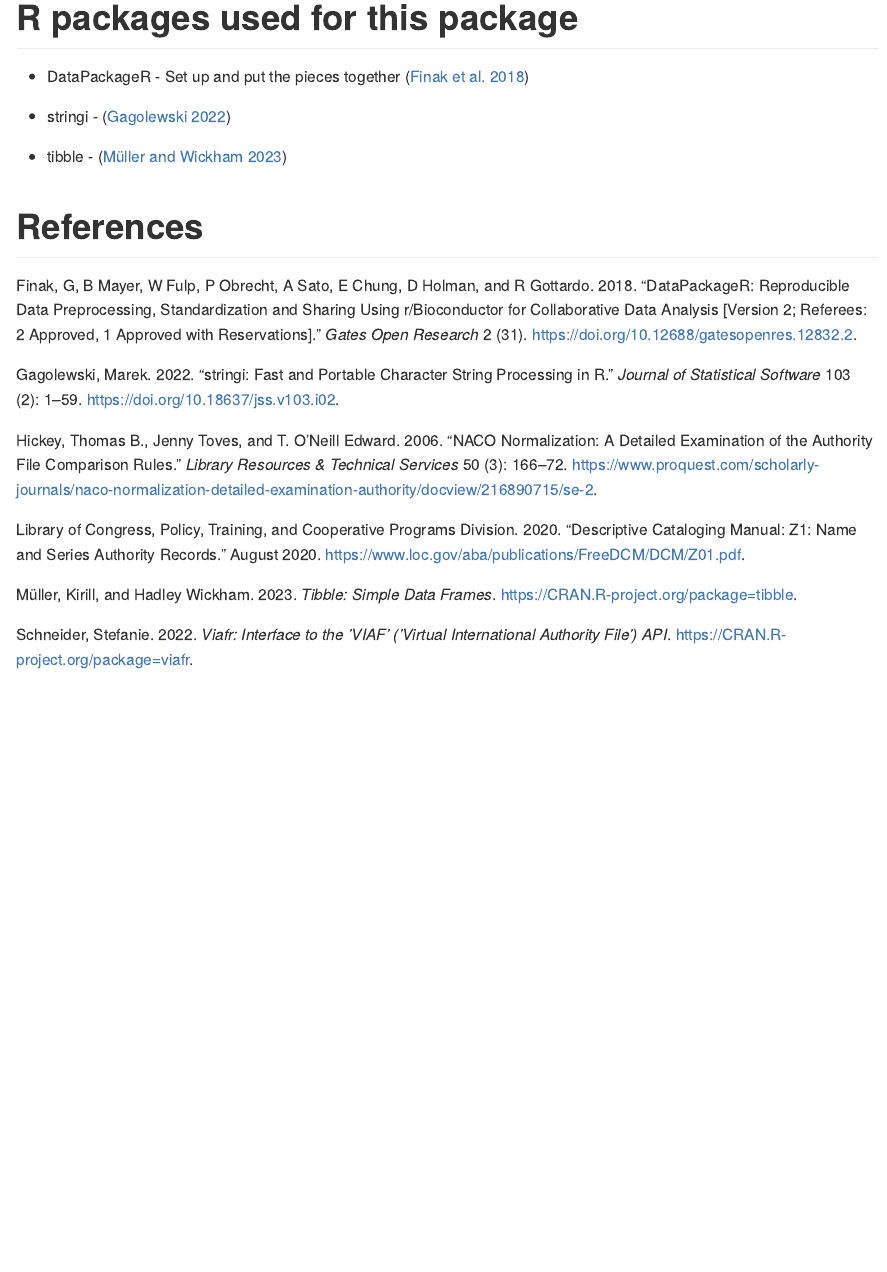
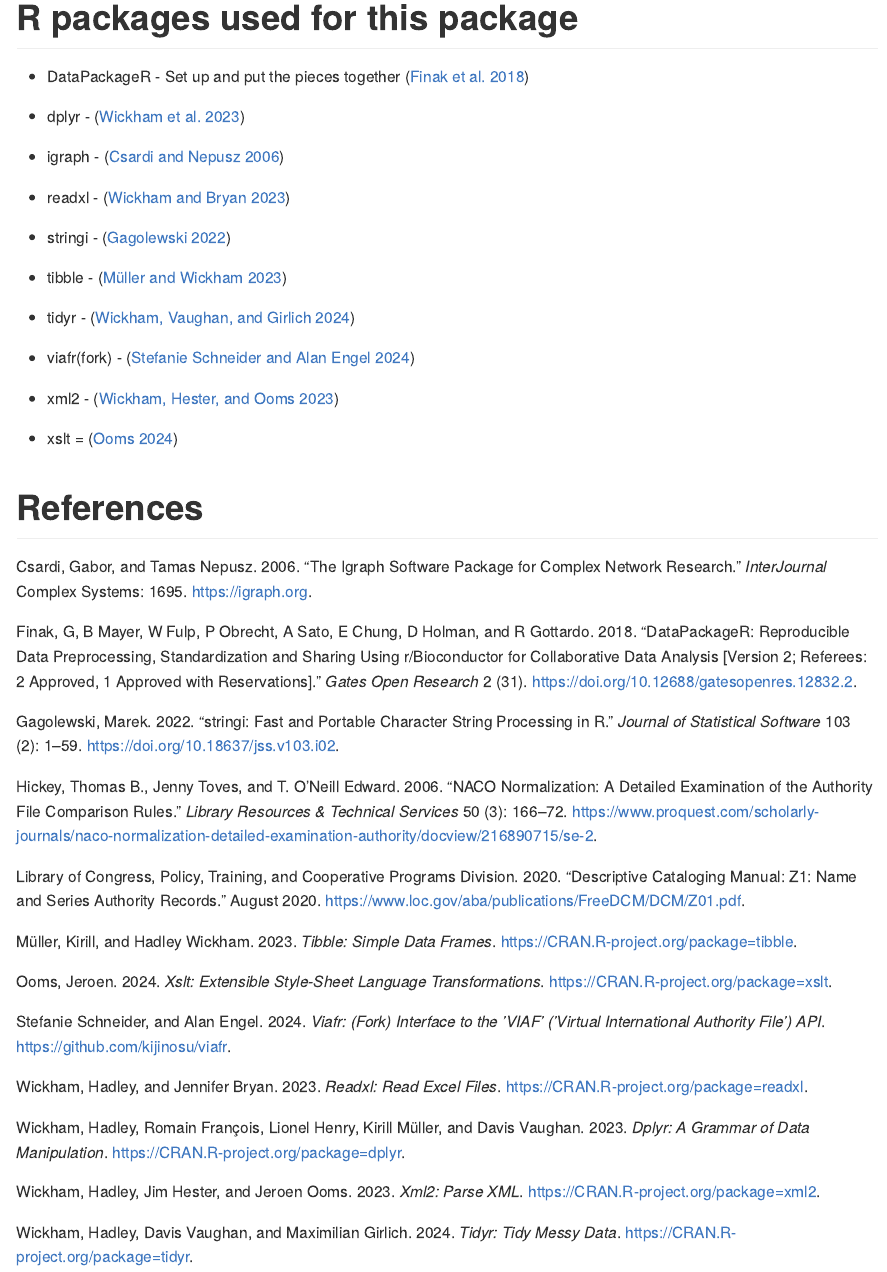
Before and after one commit to kijinosu/rnaco, an R Markdown document (README.Rmd): the page in a window 1100 px wide, from 3660 px down. The pictures show the output file README.html that the author committed with the source, opened offline.

Commit message:
edit README

```diff
--- a/README.Rmd
+++ b/README.Rmd
@@ -140,8 +140,23 @@
 
 * DataPackageR - Set up and put the pieces together [@R-DataPackageR]
 
+* dplyr - [@R-dplyr]
+
+* igraph - [@R-igraph]
+
+* readxl - [@R-readxl]
+
 * stringi - [@R-stringi]
 
 * tibble - [@R-tibble]
 
+* tidyr - [@R-tidyr]
+
+* viafr(fork) - [@R-viafr]
+
+* xml2 - [@R-xml2]
+
+* xslt = [@R-xslt]
+
+
 # References
--- a/bibliography.bib
+++ b/bibliography.bib
@@ -9,12 +9,39 @@
 DOI = {10.12688/gatesopenres.12832.2}
 }
 
+  @Manual{R-dplyr,
+    title = {dplyr: A Grammar of Data Manipulation},
+    author = {Hadley Wickham and Romain François and Lionel Henry and Kirill Müller and Davis Vaughan},
+    year = {2023},
+    note = {R package version 1.1.4},
+    url = {https://CRAN.R-project.org/package=dplyr},
+  }
+
+  @Article{R-igraph,
+    title = {The igraph software package for complex network research},
+    author = {Gabor Csardi and Tamas Nepusz},
+    journal = {InterJournal},
+    volume = {Complex Systems},
+    pages = {1695},
+    year = {2006},
+    url = {https://igraph.org},
+  }
+
+  @Manual{R-readxl,
+    title = {readxl: Read Excel Files},
+    author = {Hadley Wickham and Jennifer Bryan},
+    year = {2023},
+    note = {R package version 1.4.3},
+    url = {https://CRAN.R-project.org/package=readxl},
+  }
+
 @Manual{R-viafr,
-  title = {viafr: Interface to the 'VIAF' ('Virtual International Authority File') API},
-  author = {Stefanie Schneider},
-  year = {2022},
-  note = {R package version 0.3.0},
-  url = {https://CRAN.R-project.org/package=viafr},
+    title = {viafr: (fork) Interface to the 'VIAF' ('Virtual International Authority
+File') API},
+    author = {{Stefanie Schneider} and {Alan Engel}},
+    year = {2024},
+    note = {R package version 0.5.2},
+    url = {https://github.com/kijinosu/viafr},
 }
 
   @Manual{R-tibble,
@@ -34,6 +61,30 @@
     number = {2},
     pages = {1--59},
     doi = {10.18637/jss.v103.i02},
+  }
+
+  @Manual{R-tidyr,
+    title = {tidyr: Tidy Messy Data},
+    author = {Hadley Wickham and Davis Vaughan and Maximilian Girlich},
+    year = {2024},
+    note = {R package version 1.3.1},
+    url = {https://CRAN.R-project.org/package=tidyr},
+  }
+
+  @Manual{R-xml2,
+    title = {xml2: Parse XML},
+    author = {Hadley Wickham and Jim Hester and Jeroen Ooms},
+    year = {2023},
+    note = {R package version 1.3.6},
+    url = {https://CRAN.R-project.org/package=xml2},
+  }
+
+  @Manual{R-xslt,
+    title = {xslt: Extensible Style-Sheet Language Transformations},
+    author = {Jeroen Ooms},
+    year = {2024},
+    note = {R package version 1.4.5},
+    url = {https://CRAN.R-project.org/package=xslt},
   }
 
 @online{loc2020descriptive,
```
Also changed, not shown: README.html, README.md, README.Rmd (14 more changed lines).
